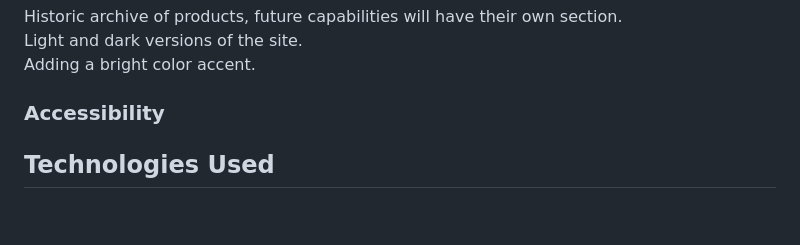
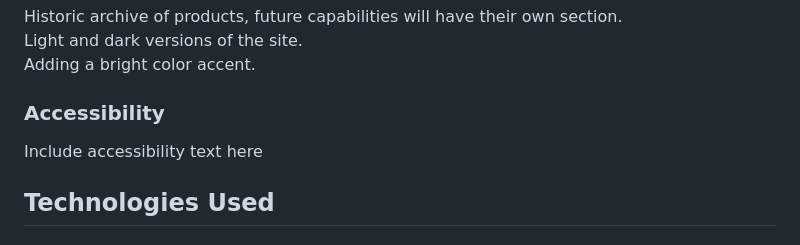
Before and after one commit to ojalaw/INTOL-MP1, a Markdown page: README.md, the part around the change. GitHub-like rendering; blank space fills up the shorter version.

```diff
--- a/README.md
+++ b/README.md
@@ -171,6 +171,8 @@ Adding a bright color accent.
 
 ### Accessibility
 
+Include accessibility text here
+
 ## Technologies Used
 
 ### Languages Used
```
Also changed, not shown: TESTING.md (+34 -2 lines), README-images/css-validator-testing-readme.png (added), README-images/validator-testing-readme.png (added), 1 other file.
